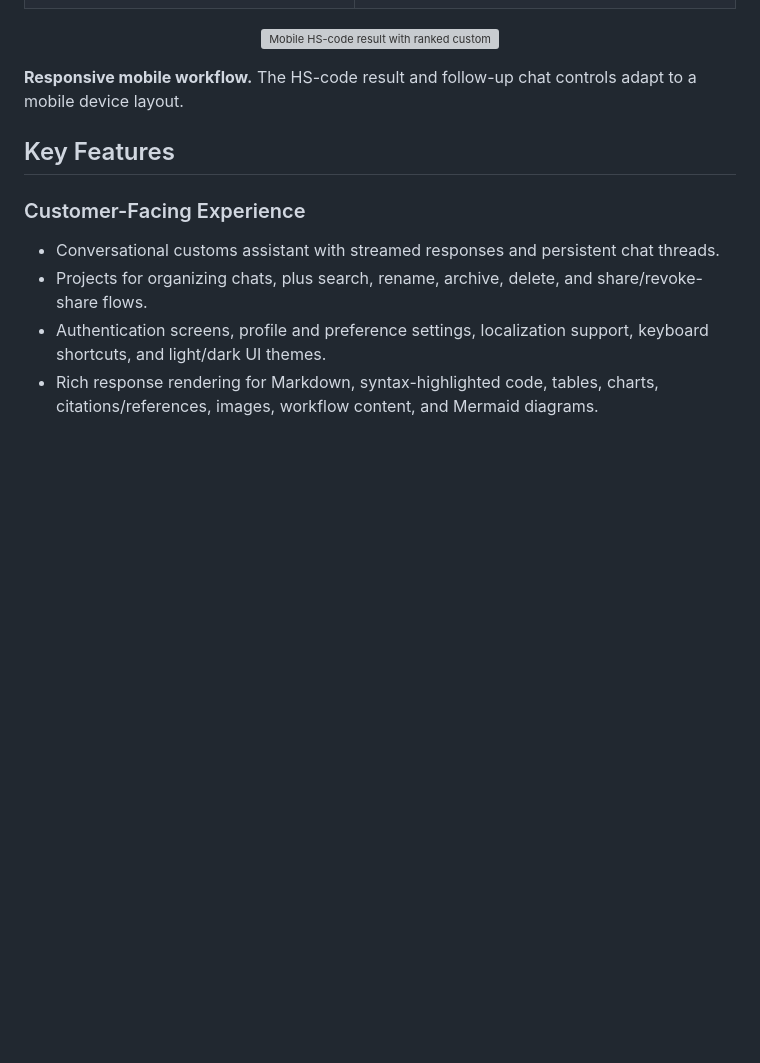
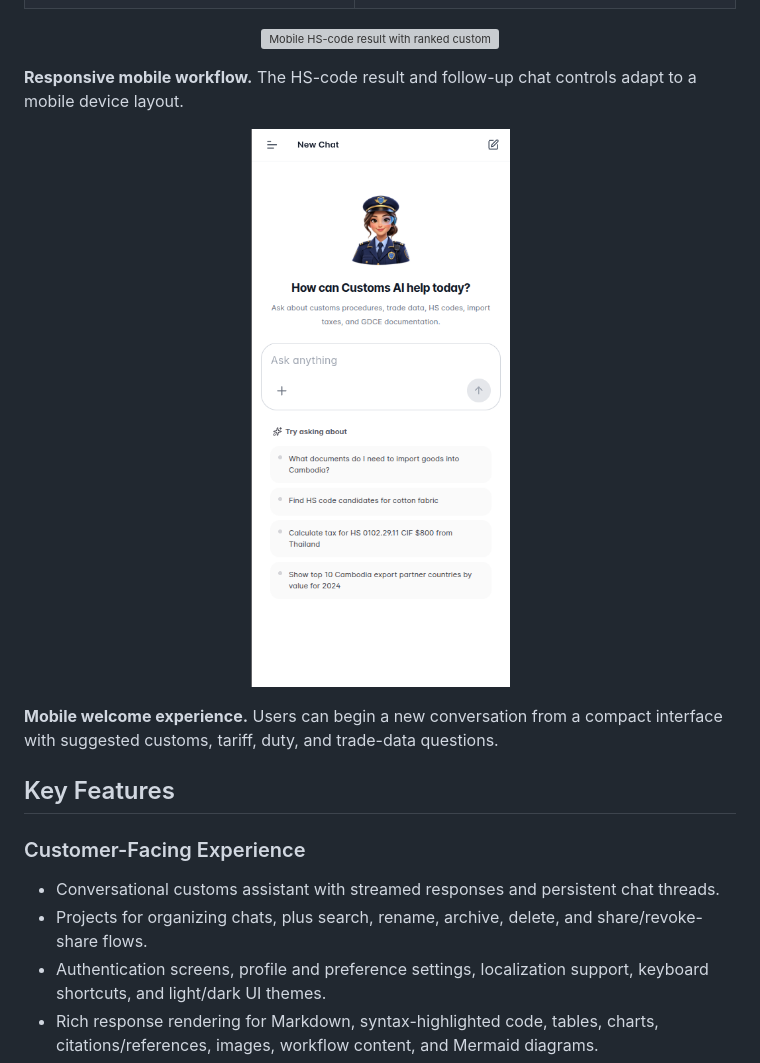
Before and after one commit to Vuth-Menghuor/chatbot_review, a Markdown page: README.md, the part around the change. Drawn GitHub-style; pictures changed too: docs/images/chat-welcome-mobile.png (added); blank space fills up the shorter version; grey boxes are pictures that could not be loaded.

Commit message:
docs: add mobile welcome screenshot

```diff
--- a/README.md
+++ b/README.md
@@ -16,6 +16,12 @@ Built as a portfolio-scale system rather than a single chat UI, the repository i
 </p>
 
 **Responsive mobile workflow.** The HS-code result and follow-up chat controls adapt to a mobile device layout.
+
+<p align="center">
+  <img src="docs/images/chat-welcome-mobile.png" alt="Mobile Customs AI welcome screen with suggested questions" width="360" />
+</p>
+
+**Mobile welcome experience.** Users can begin a new conversation from a compact interface with suggested customs, tariff, duty, and trade-data questions.
 
 ## Key Features
 
```
